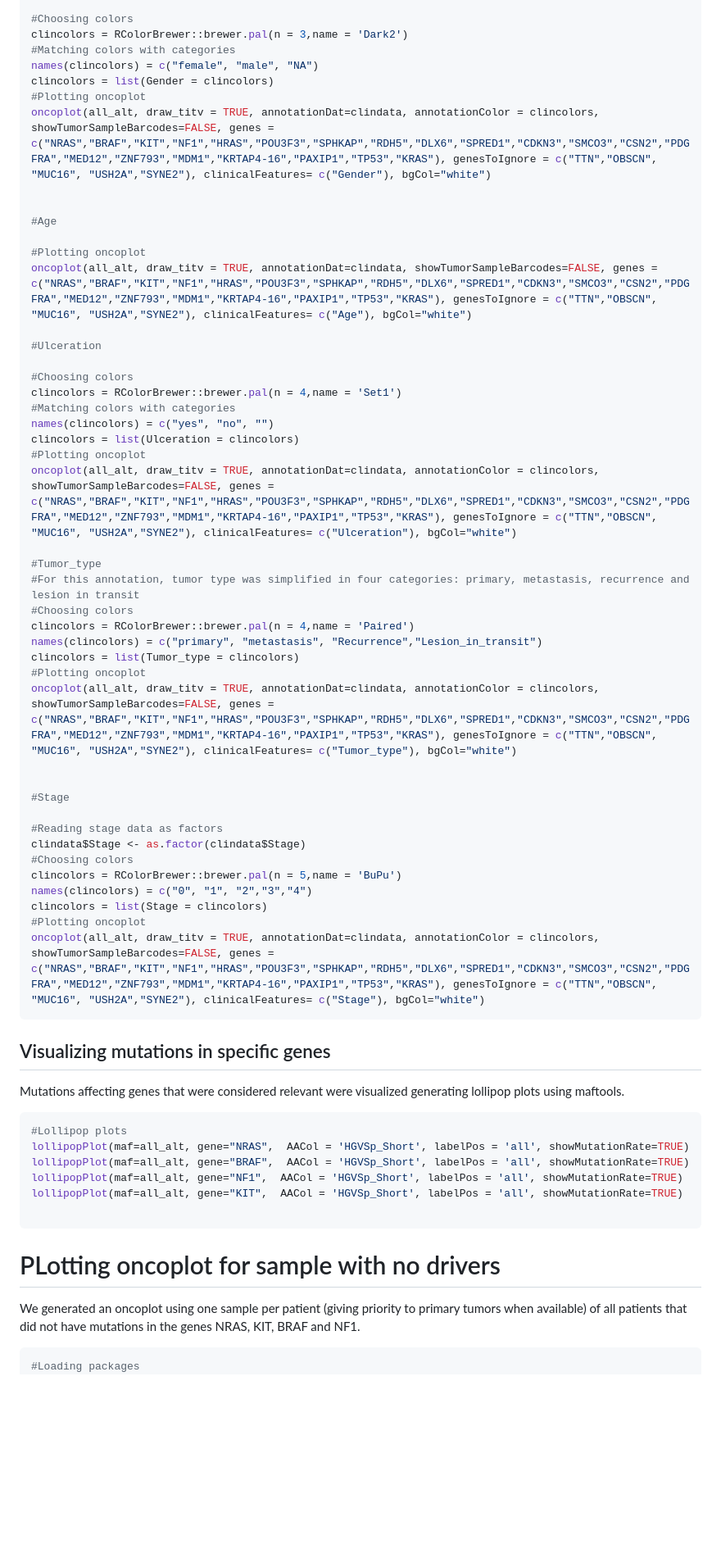
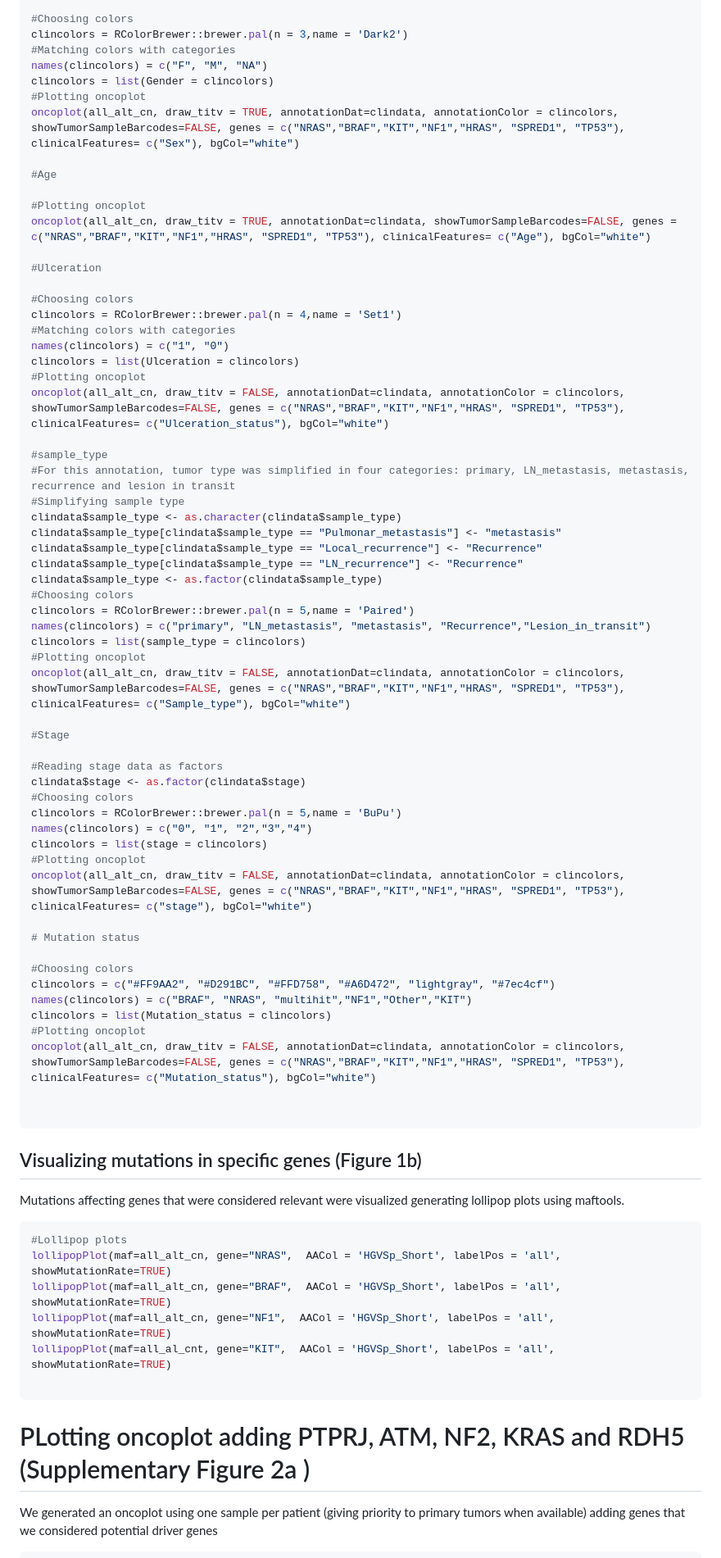
Before and after one commit to CGBio-Lab/Mex-acral-exomes-transcriptomes, a Markdown page: Acral_melanoma_exome_somatic_variants.md, the part around the change printed below. Shown: that part at 82% size. Rendered like a GitHub page; blank space fills up the shorter version.

````diff
--- a/Acral_melanoma_exome_somatic_variants.md
+++ b/Acral_melanoma_exome_somatic_variants.md
@@ -70,65 +81,79 @@ oncoplot(all_alt, draw_titv = TRUE, annotationDat=clindata, annotationColor = cl
 #Choosing colors
 clincolors = RColorBrewer::brewer.pal(n = 3,name = 'Dark2')
 #Matching colors with categories
-names(clincolors) = c("female", "male", "NA")
+names(clincolors) = c("F", "M", "NA")
 clincolors = list(Gender = clincolors)
 #Plotting oncoplot
-oncoplot(all_alt, draw_titv = TRUE, annotationDat=clindata, annotationColor = clincolors, showTumorSampleBarcodes=FALSE, genes = c("NRAS","BRAF","KIT","NF1","HRAS","POU3F3","SPHKAP","RDH5","DLX6","SPRED1","CDKN3","SMCO3","CSN2","PDGFRA","MED12","ZNF793","MDM1","KRTAP4-16","PAXIP1","TP53","KRAS"), genesToIgnore = c("TTN","OBSCN", "MUC16", "USH2A","SYNE2"), clinicalFeatures= c("Gender"), bgCol="white")
-
+oncoplot(all_alt_cn, draw_titv = TRUE, annotationDat=clindata, annotationColor = clincolors, showTumorSampleBarcodes=FALSE, genes = c("NRAS","BRAF","KIT","NF1","HRAS", "SPRED1", "TP53"), clinicalFeatures= c("Sex"), bgCol="white")
 
 #Age
 
 #Plotting oncoplot
-oncoplot(all_alt, draw_titv = TRUE, annotationDat=clindata, showTumorSampleBarcodes=FALSE, genes = c("NRAS","BRAF","KIT","NF1","HRAS","POU3F3","SPHKAP","RDH5","DLX6","SPRED1","CDKN3","SMCO3","CSN2","PDGFRA","MED12","ZNF793","MDM1","KRTAP4-16","PAXIP1","TP53","KRAS"), genesToIgnore = c("TTN","OBSCN", "MUC16", "USH2A","SYNE2"), clinicalFeatures= c("Age"), bgCol="white")
+oncoplot(all_alt_cn, draw_titv = TRUE, annotationDat=clindata, showTumorSampleBarcodes=FALSE, genes = c("NRAS","BRAF","KIT","NF1","HRAS", "SPRED1", "TP53"), clinicalFeatures= c("Age"), bgCol="white")
 
 #Ulceration
 
 #Choosing colors
 clincolors = RColorBrewer::brewer.pal(n = 4,name = 'Set1')
 #Matching colors with categories
-names(clincolors) = c("yes", "no", "")
+names(clincolors) = c("1", "0")
 clincolors = list(Ulceration = clincolors)
 #Plotting oncoplot
-oncoplot(all_alt, draw_titv = TRUE, annotationDat=clindata, annotationColor = clincolors, showTumorSampleBarcodes=FALSE, genes = c("NRAS","BRAF","KIT","NF1","HRAS","POU3F3","SPHKAP","RDH5","DLX6","SPRED1","CDKN3","SMCO3","CSN2","PDGFRA","MED12","ZNF793","MDM1","KRTAP4-16","PAXIP1","TP53","KRAS"), genesToIgnore = c("TTN","OBSCN", "MUC16", "USH2A","SYNE2"), clinicalFeatures= c("Ulceration"), bgCol="white")
+oncoplot(all_alt_cn, draw_titv = FALSE, annotationDat=clindata, annotationColor = clincolors, showTumorSampleBarcodes=FALSE, genes = c("NRAS","BRAF","KIT","NF1","HRAS", "SPRED1", "TP53"), clinicalFeatures= c("Ulceration_status"), bgCol="white")
 
-#Tumor_type
-#For this annotation, tumor type was simplified in four categories: primary, metastasis, recurrence and lesion in transit
+#sample_type
+#For this annotation, tumor type was simplified in four categories: primary, LN_metastasis, metastasis, recurrence and lesion in transit
+#Simplifying sample type
+clindata$sample_type <- as.character(clindata$sample_type)
+clindata$sample_type[clindata$sample_type == "Pulmonar_metastasis"] <- "metastasis"
+clindata$sample_type[clindata$sample_type == "Local_recurrence"] <- "Recurrence"
+clindata$sample_type[clindata$sample_type == "LN_recurrence"] <- "Recurrence"
+clindata$sample_type <- as.factor(clindata$sample_type)
 #Choosing colors
-clincolors = RColorBrewer::brewer.pal(n = 4,name = 'Paired')
-names(clincolors) = c("primary", "metastasis", "Recurrence","Lesion_in_transit")
-clincolors = list(Tumor_type = clincolors)
+clincolors = RColorBrewer::brewer.pal(n = 5,name = 'Paired')
+names(clincolors) = c("primary", "LN_metastasis", "metastasis", "Recurrence","Lesion_in_transit")
+clincolors = list(sample_type = clincolors)
 #Plotting oncoplot
-oncoplot(all_alt, draw_titv = TRUE, annotationDat=clindata, annotationColor = clincolors, showTumorSampleBarcodes=FALSE, genes = c("NRAS","BRAF","KIT","NF1","HRAS","POU3F3","SPHKAP","RDH5","DLX6","SPRED1","CDKN3","SMCO3","CSN2","PDGFRA","MED12","ZNF793","MDM1","KRTAP4-16","PAXIP1","TP53","KRAS"), genesToIgnore = c("TTN","OBSCN", "MUC16", "USH2A","SYNE2"), clinicalFeatures= c("Tumor_type"), bgCol="white")
-
+oncoplot(all_alt_cn, draw_titv = FALSE, annotationDat=clindata, annotationColor = clincolors, showTumorSampleBarcodes=FALSE, genes = c("NRAS","BRAF","KIT","NF1","HRAS", "SPRED1", "TP53"), clinicalFeatures= c("Sample_type"), bgCol="white")
 
 #Stage
 
 #Reading stage data as factors
-clindata$Stage <- as.factor(clindata$Stage)
+clindata$stage <- as.factor(clindata$stage)
 #Choosing colors
 clincolors = RColorBrewer::brewer.pal(n = 5,name = 'BuPu')
 names(clincolors) = c("0", "1", "2","3","4")
-clincolors = list(Stage = clincolors)
+clincolors = list(stage = clincolors)
 #Plotting oncoplot
-oncoplot(all_alt, draw_titv = TRUE, annotationDat=clindata, annotationColor = clincolors, showTumorSampleBarcodes=FALSE, genes = c("NRAS","BRAF","KIT","NF1","HRAS","POU3F3","SPHKAP","RDH5","DLX6","SPRED1","CDKN3","SMCO3","CSN2","PDGFRA","MED12","ZNF793","MDM1","KRTAP4-16","PAXIP1","TP53","KRAS"), genesToIgnore = c("TTN","OBSCN", "MUC16", "USH2A","SYNE2"), clinicalFeatures= c("Stage"), bgCol="white")
+oncoplot(all_alt_cn, draw_titv = FALSE, annotationDat=clindata, annotationColor = clincolors, showTumorSampleBarcodes=FALSE, genes = c("NRAS","BRAF","KIT","NF1","HRAS", "SPRED1", "TP53"), clinicalFeatures= c("stage"), bgCol="white")
+
+# Mutation status
+
+#Choosing colors
+clincolors = c("#FF9AA2", "#D291BC", "#FFD758", "#A6D472", "lightgray", "#7ec4cf")
+names(clincolors) = c("BRAF", "NRAS", "multihit","NF1","Other","KIT")
+clincolors = list(Mutation_status = clincolors)
+#Plotting oncoplot
+oncoplot(all_alt_cn, draw_titv = FALSE, annotationDat=clindata, annotationColor = clincolors, showTumorSampleBarcodes=FALSE, genes = c("NRAS","BRAF","KIT","NF1","HRAS", "SPRED1", "TP53"), clinicalFeatures= c("Mutation_status"), bgCol="white")
+
+
 ```
-## Visualizing mutations in specific genes
+## Visualizing mutations in specific genes (Figure 1b)
 
 Mutations affecting genes that were considered relevant were visualized generating lollipop plots using maftools.
 
 ``` R
 #Lollipop plots
-lollipopPlot(maf=all_alt, gene="NRAS",  AACol = 'HGVSp_Short', labelPos = 'all', showMutationRate=TRUE)
-lollipopPlot(maf=all_alt, gene="BRAF",  AACol = 'HGVSp_Short', labelPos = 'all', showMutationRate=TRUE)
-lollipopPlot(maf=all_alt, gene="NF1",  AACol = 'HGVSp_Short', labelPos = 'all', showMutationRate=TRUE)
-lollipopPlot(maf=all_alt, gene="KIT",  AACol = 'HGVSp_Short', labelPos = 'all', showMutationRate=TRUE)
+lollipopPlot(maf=all_alt_cn, gene="NRAS",  AACol = 'HGVSp_Short', labelPos = 'all', showMutationRate=TRUE)
+lollipopPlot(maf=all_alt_cn, gene="BRAF",  AACol = 'HGVSp_Short', labelPos = 'all', showMutationRate=TRUE)
+lollipopPlot(maf=all_alt_cn, gene="NF1",  AACol = 'HGVSp_Short', labelPos = 'all', showMutationRate=TRUE)
+lollipopPlot(maf=all_al_cnt, gene="KIT",  AACol = 'HGVSp_Short', labelPos = 'all', showMutationRate=TRUE)
 
 ```
-# PLotting oncoplot for sample with no drivers
+# PLotting oncoplot adding PTPRJ, ATM, NF2, KRAS and RDH5 (Supplementary Figure 2a )
 
-We generated an oncoplot using one sample per patient (giving priority to primary tumors when available) of all patients that did not have mutations in the genes NRAS, KIT, BRAF and NF1.
+We generated an oncoplot using one sample per patient (giving priority to primary tumors when available) adding genes that we considered potential driver genes
 
 ``` R
-#Loading packages
 library(maftools)
 library(RColorBrewer)
````
Also changed, not shown: other parts of Acral_melanoma_exome_somatic_variants.md (+66 -123 lines).
